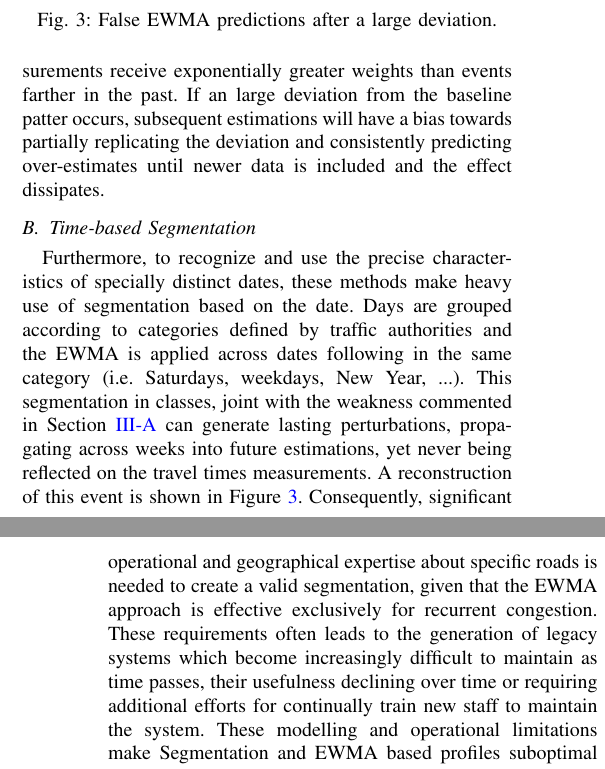
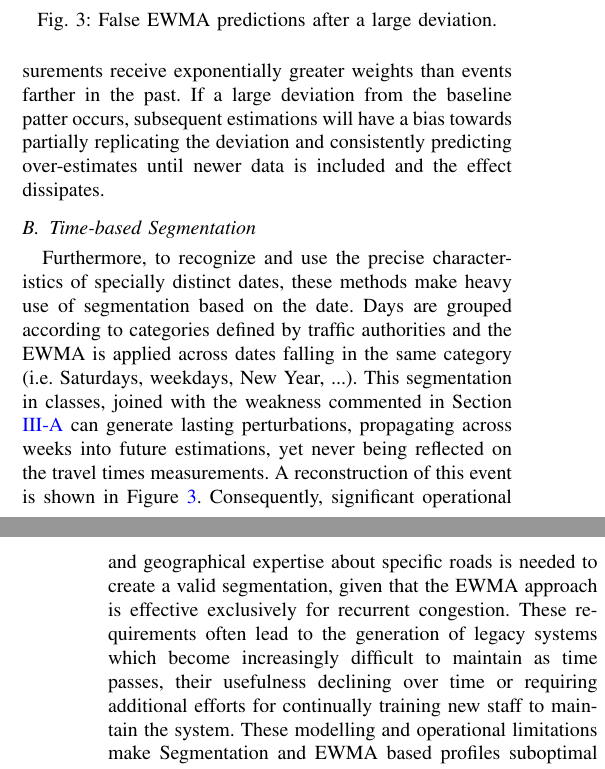
Before and after one commit to ACabrejas/IEEE_ITSC2020_WARP, a LaTeX paper (paper/root.tex): two parts of the columns of pages 2 and 3 of 7, joined at a grey line, cut so that both start at the same text. Compiled offline with pdfLaTeX.

Commit message:
Style correcctions Section 3

```diff
--- a/paper/root.tex
+++ b/paper/root.tex
@@ -153,13 +153,13 @@ EWMA-based profiles have a main issue: disruptions after large events generated
 	\label{fig:EWMA}
 \end{figure}
 Recent measurements receive exponentially greater weights than events farther in the past.
-If an large deviation from the baseline patter occurs, subsequent estimations will have a bias towards partially replicating the deviation and consistently predicting over-estimates until newer data is included and the effect dissipates.
+If a large deviation from the baseline patter occurs, subsequent estimations will have a bias towards partially replicating the deviation and consistently predicting over-estimates until newer data is included and the effect dissipates.
 \subsection{Time-based Segmentation}\label{segmentation}
 Furthermore, to recognize and use the precise characteristics of specially distinct dates, these methods make heavy use of segmentation based on the date.
-Days are grouped according to categories defined by traffic authorities and the EWMA is applied across dates following in the same category (i.e. Saturdays, weekdays, New Year, ...).
-This segmentation in classes, joint with the weakness commented in Section \ref{ewma} can generate lasting perturbations, propagating across weeks into future estimations, yet never being reflected on the travel times measurements. A reconstruction of this event is shown in Figure \ref{fig:EWMA}.
+Days are grouped according to categories defined by traffic authorities and the EWMA is applied across dates falling in the same category (i.e. Saturdays, weekdays, New Year, ...).
+This segmentation in classes, joined with the weakness commented in Section \ref{ewma} can generate lasting perturbations, propagating across weeks into future estimations, yet never being reflected on the travel times measurements. A reconstruction of this event is shown in Figure \ref{fig:EWMA}.
 Consequently, significant operational and geographical expertise about specific roads is needed to create a valid segmentation, given that the EWMA approach is effective exclusively for recurrent congestion.
-These requirements often leads to the generation of legacy systems which become increasingly difficult to maintain as time passes, their usefulness declining over time or requiring additional efforts for continually train new staff to maintain the system.
+These requirements often lead to the generation of legacy systems which become increasingly difficult to maintain as time passes, their usefulness declining over time or requiring additional efforts for continually training new staff to maintain the system.
 These modelling and operational limitations make Segmentation and EWMA based profiles suboptimal both in performance and operation.
 \section{Data Selection and Contents}
 Motorways M6 and M11 in England were chosen due to their high use and their display of both recurrent and outstanding congestion, being key in several heavily used commuting routes.
```
Also changed, not shown: paper/root.pdf.
